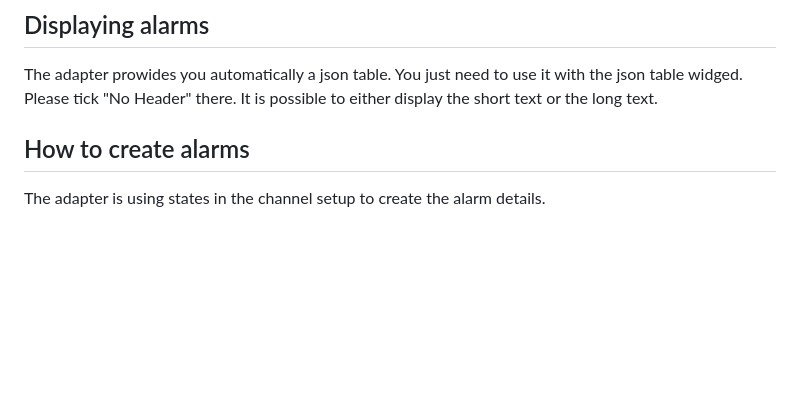
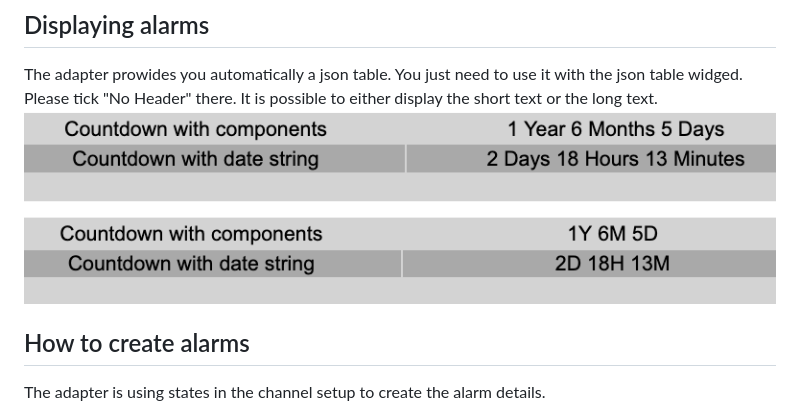
Before and after one commit to jack-blackson/ioBroker.countdown, a Markdown page: README.md, the part around the change. Rendered like a GitHub page; pictures changed too: admin/countdown_json.png (added); blank space fills up the shorter version.

```diff
--- a/README.md
+++ b/README.md
@@ -25,6 +25,8 @@ The goal of the adapter is to provide you a possibility to run countdowns for fu
 
 ## Displaying alarms
 The adapter prowides you automatically a json table. You just need to use it with the json table widged. Please tick "No Header" there. It is possible to either display the short text or the long text.
+![Logo](admin/countdown_json.png)
+
 
 ## How to create alarms
 The adapter is using states in the channel setup to create the alarm details.
```
Also changed, not shown: 1 other file.
